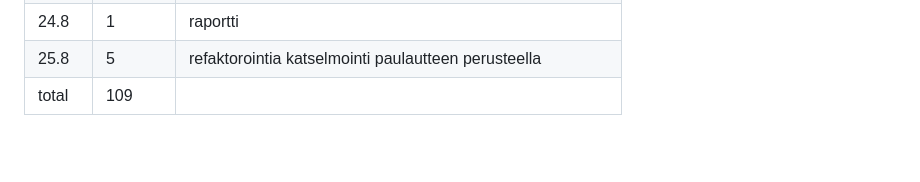
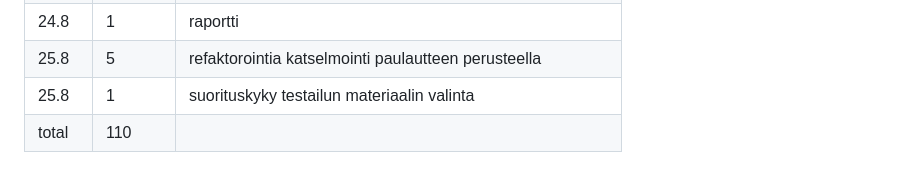
Before and after one commit to Jhoneagle/RouteSolver, a Markdown page: documentation/tuntikirjanpito.md, the part around the change. GitHub-like rendering; blank space fills up the shorter version.

```diff
--- a/documentation/tuntikirjanpito.md
+++ b/documentation/tuntikirjanpito.md
@@ -38,4 +38,5 @@ paiva | aika (h) | mitä tein
 23.8 | 5,5 | dokumentaatiota
 24.8 | 1 | raportti
 25.8 | 5 | refaktorointia katselmointi paulautteen perusteella
-total | 109
+25.8 | 1 | suorituskyky testailun materiaalin valinta
+total | 110
```
Also changed, not shown: documentation/testausdokumentti.md (+2 -2 lines), documentation/kuvat/testikattavuus.jpg, 5 other files.
